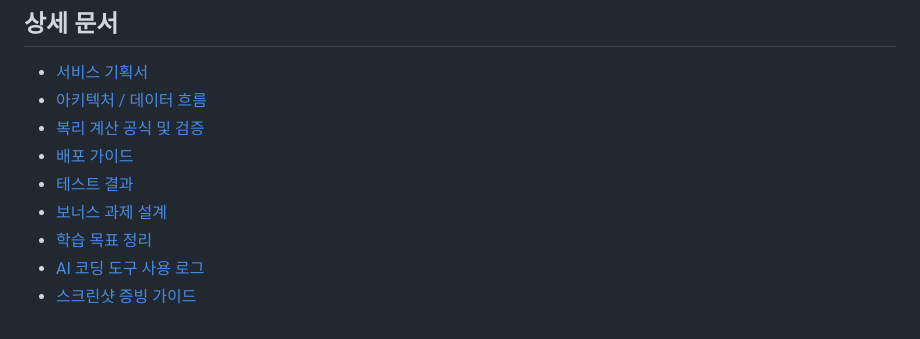
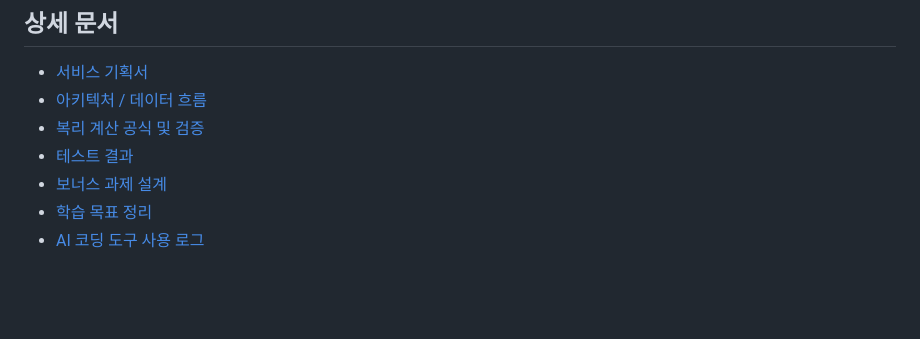
Before and after one commit to PSHUN03/Codyssey-A1-3, a Markdown page: README.md, the part around the change. Rendered like a GitHub page; blank space fills up the shorter version.

```diff
--- a/README.md
+++ b/README.md
@@ -74,9 +74,7 @@ python -m http.server 5500   # 프론트엔드 정적 서버 (api/*.py는 로컬
 - [서비스 기획서](docs/PLANNING.md)
 - [아키텍처 / 데이터 흐름](docs/ARCHITECTURE.md)
 - [복리 계산 공식 및 검증](docs/CALCULATION.md)
-- [배포 가이드](docs/DEPLOYMENT.md)
 - [테스트 결과](docs/TESTING.md)
 - [보너스 과제 설계](docs/BONUS.md)
 - [학습 목표 정리](docs/LEARNING.md)
 - [AI 코딩 도구 사용 로그](docs/AI_USAGE_LOG.md)
-- [스크린샷 증빙 가이드](docs/SCREENSHOTS.md)
```
Also changed, not shown: docs/DEPLOYMENT.md (deleted, +0 -63 lines), docs/SCREENSHOTS.md (deleted, +0 -70 lines).
